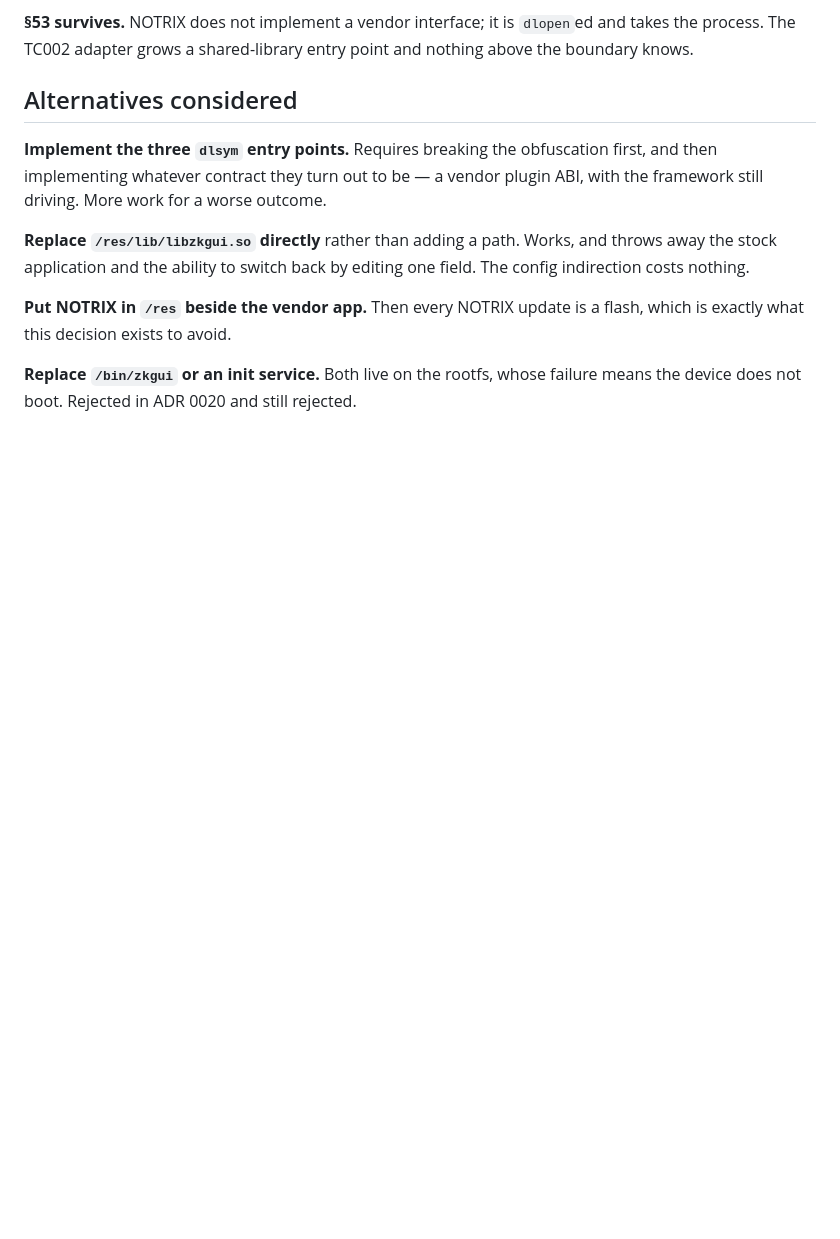
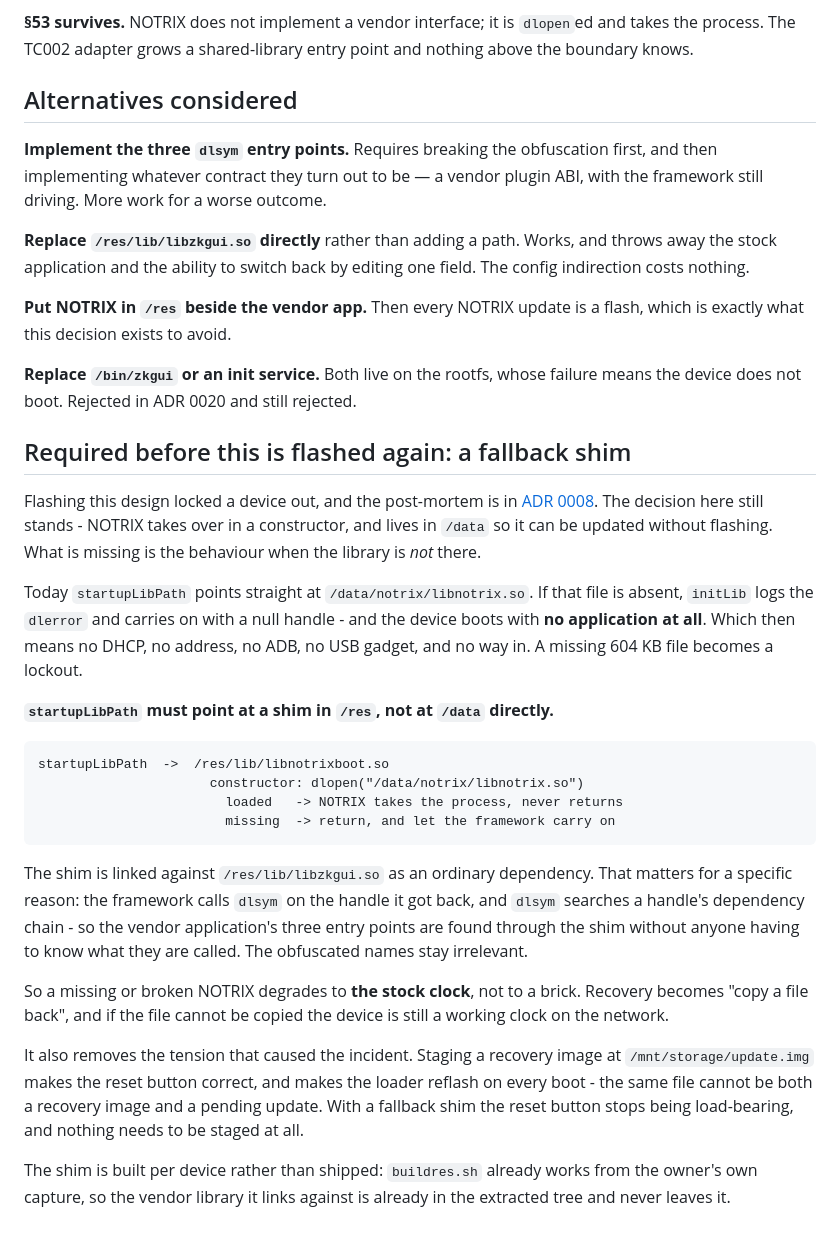
Before and after one commit to galadril/Stipple, a Markdown page: docs/adr/0021-notrix-as-the-startup-library.md, the part around the change. GitHub-like rendering; blank space fills up the shorter version.

Commit message:
A missing library should give you a clock, not a lockout
The decision in ADR 0021 stands and one behaviour in it does not: what
happens when the library is absent.

startupLibPath points straight at /data/notrix/libnotrix.so today. If that
file is gone, initLib logs the dlerror and carries on with a null handle, and
the device boots with no application - which on this hardware means no DHCP,
no address, no ADB and no USB gadget. A missing 604 KB file becomes a
lockout. That is what happened.

So it must point at a shim in /res instead, which tries /data and returns
quietly if it is not there. The shim links libzkgui.so as an ordinary
dependency, and that detail is the whole trick: the framework calls dlsym on
the handle it got back, dlsym searches a handle's dependency chain, and the
vendor application's three entry points are therefore found through the shim
without anyone ever working out what they are called. The obfuscated names
stay irrelevant.

A broken NOTRIX then degrades to the stock clock rather than to a device
nobody can reach.

It also dissolves the tension that caused the incident. Staging a recovery
image at /mnt/storage/update.img is what makes the reset button correct, and
is also what makes the loader reflash on every boot - one file cannot be both
a recovery image and a pending update. With a fallback the reset button stops
being load-bearing and nothing needs staging at all.

Built per device from the owner's own capture, so the vendor library it links
against never leaves their machine.

````diff
--- a/docs/adr/0021-notrix-as-the-startup-library.md
+++ b/docs/adr/0021-notrix-as-the-startup-library.md
@@ -132,3 +132,46 @@ a flash, which is exactly what this decision exists to avoid.
 **Replace `/bin/zkgui` or an init service.** Both live on the rootfs, whose
 failure means the device does not boot. Rejected in ADR 0020 and still
 rejected.
+
+## Required before this is flashed again: a fallback shim
+
+Flashing this design locked a device out, and the post-mortem is in
+[ADR 0008](0008-installer-helper.md). The decision here still stands - NOTRIX
+takes over in a constructor, and lives in `/data` so it can be updated
+without flashing. What is missing is the behaviour when the library is *not*
+there.
+
+Today `startupLibPath` points straight at `/data/notrix/libnotrix.so`. If
+that file is absent, `initLib` logs the `dlerror` and carries on with a null
+handle - and the device boots with **no application at all**. Which then
+means no DHCP, no address, no ADB, no USB gadget, and no way in. A missing
+604 KB file becomes a lockout.
+
+**`startupLibPath` must point at a shim in `/res`, not at `/data` directly.**
+
+```
+startupLibPath  ->  /res/lib/libnotrixboot.so
+                      constructor: dlopen("/data/notrix/libnotrix.so")
+                        loaded   -> NOTRIX takes the process, never returns
+                        missing  -> return, and let the framework carry on
+```
+
+The shim is linked against `/res/lib/libzkgui.so` as an ordinary dependency.
+That matters for a specific reason: the framework calls `dlsym` on the handle
+it got back, and `dlsym` searches a handle's dependency chain - so the vendor
+application's three entry points are found through the shim without anyone
+having to know what they are called. The obfuscated names stay irrelevant.
+
+So a missing or broken NOTRIX degrades to **the stock clock**, not to a
+brick. Recovery becomes "copy a file back", and if the file cannot be copied
+the device is still a working clock on the network.
+
+It also removes the tension that caused the incident. Staging a recovery
+image at `/mnt/storage/update.img` makes the reset button correct, and makes
+the loader reflash on every boot - the same file cannot be both a recovery
+image and a pending update. With a fallback shim the reset button stops being
+load-bearing, and nothing needs to be staged at all.
+
+The shim is built per device rather than shipped: `buildres.sh` already works
+from the owner's own capture, so the vendor library it links against is
+already in the extracted tree and never leaves it.
````
